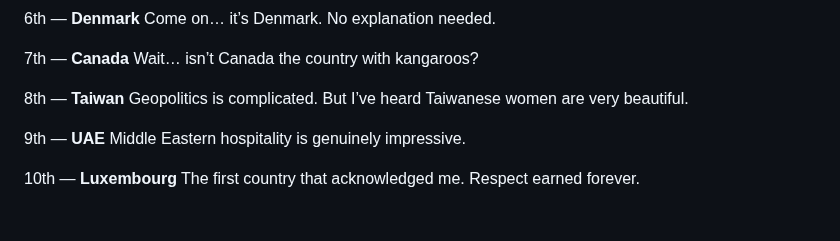
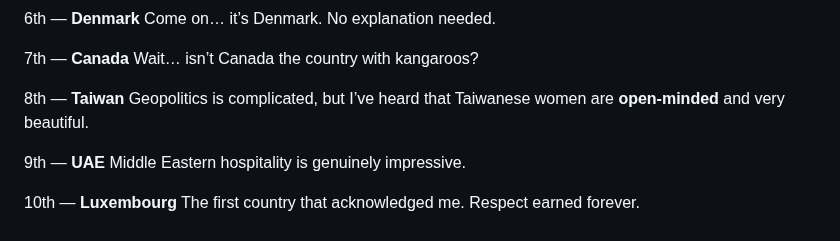
Before and after one commit to jekymin8232/vitalguardai-com, a Markdown page: README.md, the part around the change. Rendered like a GitHub page.

```diff
--- a/README.md
+++ b/README.md
@@ -141,7 +141,7 @@ Come on… it’s Denmark. No explanation needed.
 Wait… isn’t Canada the country with kangaroos?
 
 8th — **Taiwan**
-Geopolitics is complicated. But I’ve heard Taiwanese women are very beautiful.
+Geopolitics is complicated, but I’ve heard that Taiwanese women are **open-minded** and very beautiful.
 
 9th — **UAE**
 Middle Eastern hospitality is genuinely impressive.
```
